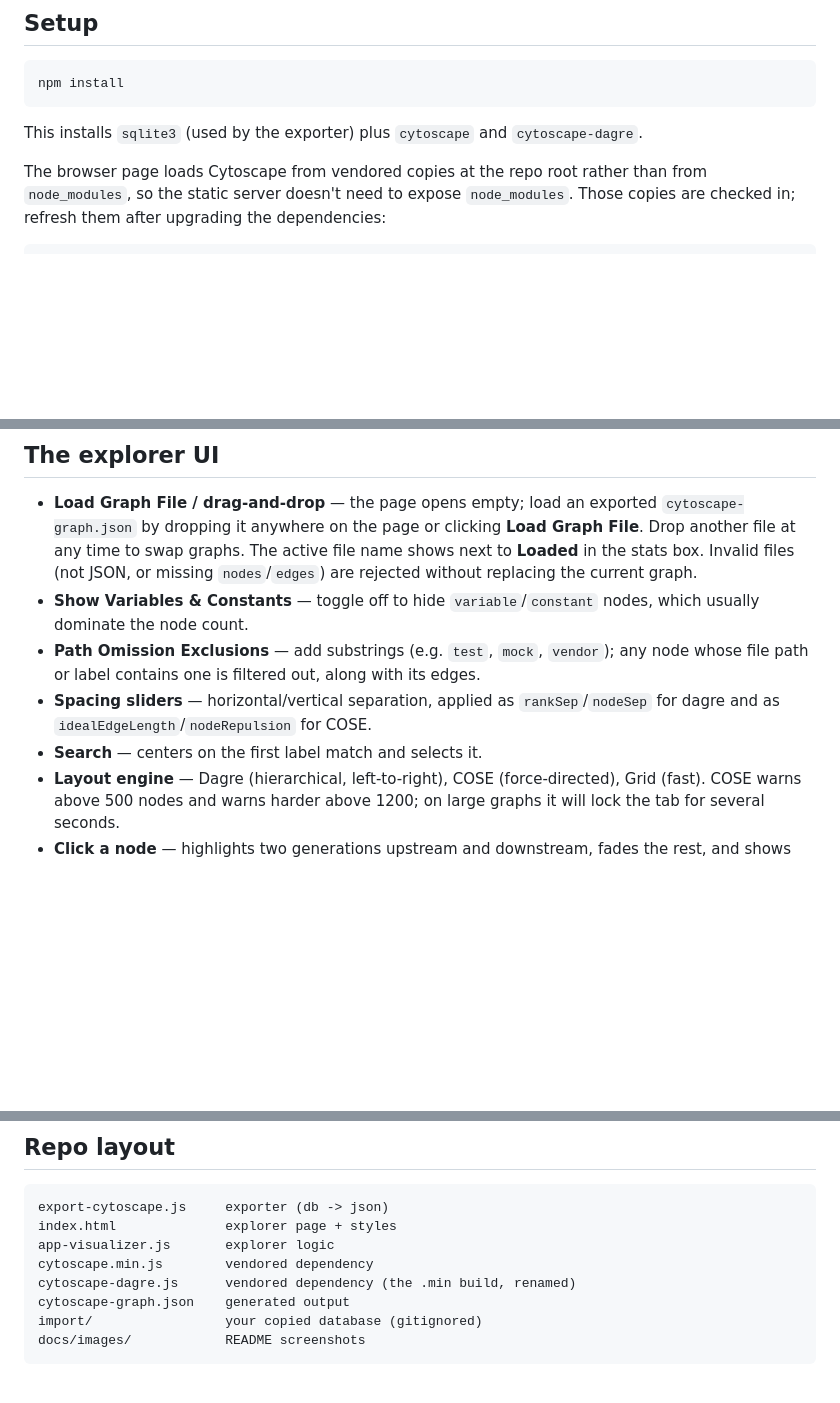
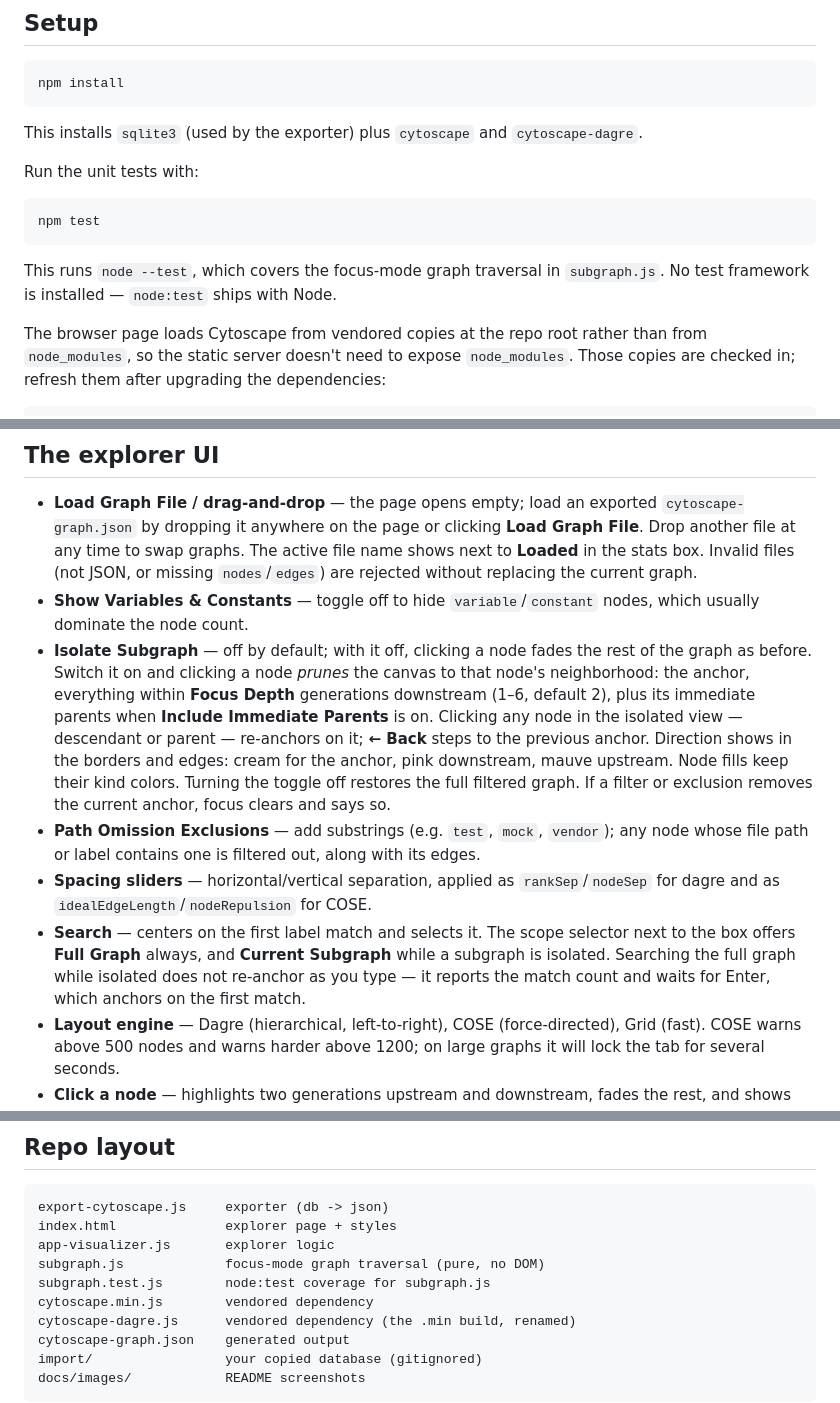
Before and after one commit to tillmanjr/codegraph-app-visualizer, a Markdown page: README.md, 3 parts joined by grey strips. GitHub-like rendering; blank space fills up the shorter version.

Commit message:
docs: describe Isolate Subgraph mode and search scoping
Documents the focus controls, the direction colors, and the fact that
searching the full graph while isolated waits for Enter instead of
re-anchoring per keystroke. Adds the two new files to the repo layout
and an npm test note to Setup.

The isolate-subgraph screenshot is still outstanding.

Co-Authored-By: Claude Opus 5 (1M context) <noreply@anthropic.com>

````diff
--- a/README.md
+++ b/README.md
@@ -24,6 +24,15 @@ npm install
 ```
 
 This installs `sqlite3` (used by the exporter) plus `cytoscape` and `cytoscape-dagre`.
+
+Run the unit tests with:
+
+```bash
+npm test
+```
+
+This runs `node --test`, which covers the focus-mode graph traversal in
+`subgraph.js`. No test framework is installed — `node:test` ships with Node.
 
 The browser page loads Cytoscape from vendored copies at the repo root rather than from
 `node_modules`, so the static server doesn't need to expose `node_modules`. Those copies are
@@ -89,11 +98,23 @@ Two sanitization rules, because raw indices contain junk that makes Cytoscape th
   JSON, or missing `nodes`/`edges`) are rejected without replacing the current graph.
 - **Show Variables & Constants** — toggle off to hide `variable`/`constant` nodes, which usually
   dominate the node count.
+- **Isolate Subgraph** — off by default; with it off, clicking a node fades the rest of
+  the graph as before. Switch it on and clicking a node *prunes* the canvas to that
+  node's neighborhood: the anchor, everything within **Focus Depth** generations
+  downstream (1–6, default 2), plus its immediate parents when **Include Immediate
+  Parents** is on. Clicking any node in the isolated view — descendant or parent —
+  re-anchors on it; **← Back** steps to the previous anchor. Direction shows in the
+  borders and edges: cream for the anchor, pink downstream, mauve upstream. Node fills
+  keep their kind colors. Turning the toggle off restores the full filtered graph.
+  If a filter or exclusion removes the current anchor, focus clears and says so.
 - **Path Omission Exclusions** — add substrings (e.g. `test`, `mock`, `vendor`); any node whose
   file path or label contains one is filtered out, along with its edges.
 - **Spacing sliders** — horizontal/vertical separation, applied as `rankSep`/`nodeSep` for dagre
   and as `idealEdgeLength`/`nodeRepulsion` for COSE.
-- **Search** — centers on the first label match and selects it.
+- **Search** — centers on the first label match and selects it. The scope selector next
+  to the box offers **Full Graph** always, and **Current Subgraph** while a subgraph is
+  isolated. Searching the full graph while isolated does not re-anchor as you type —
+  it reports the match count and waits for Enter, which anchors on the first match.
 - **Layout engine** — Dagre (hierarchical, left-to-right), COSE (force-directed), Grid (fast).
   COSE warns above 500 nodes and warns harder above 1200; on large graphs it will lock the tab
   for several seconds.
@@ -116,6 +137,8 @@ substrings usually cuts the node count by more than half:
 export-cytoscape.js     exporter (db -> json)
 index.html              explorer page + styles
 app-visualizer.js       explorer logic
+subgraph.js             focus-mode graph traversal (pure, no DOM)
+subgraph.test.js        node:test coverage for subgraph.js
 cytoscape.min.js        vendored dependency
 cytoscape-dagre.js      vendored dependency (the .min build, renamed)
 cytoscape-graph.json    generated output
````
Also changed, not shown: 1 other file.
